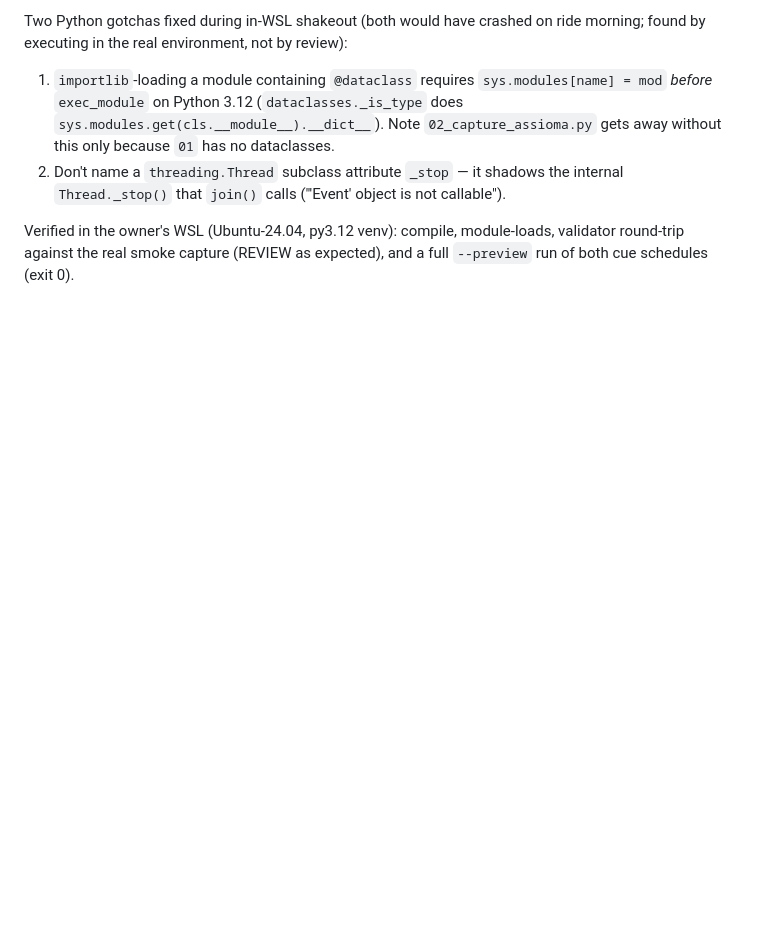
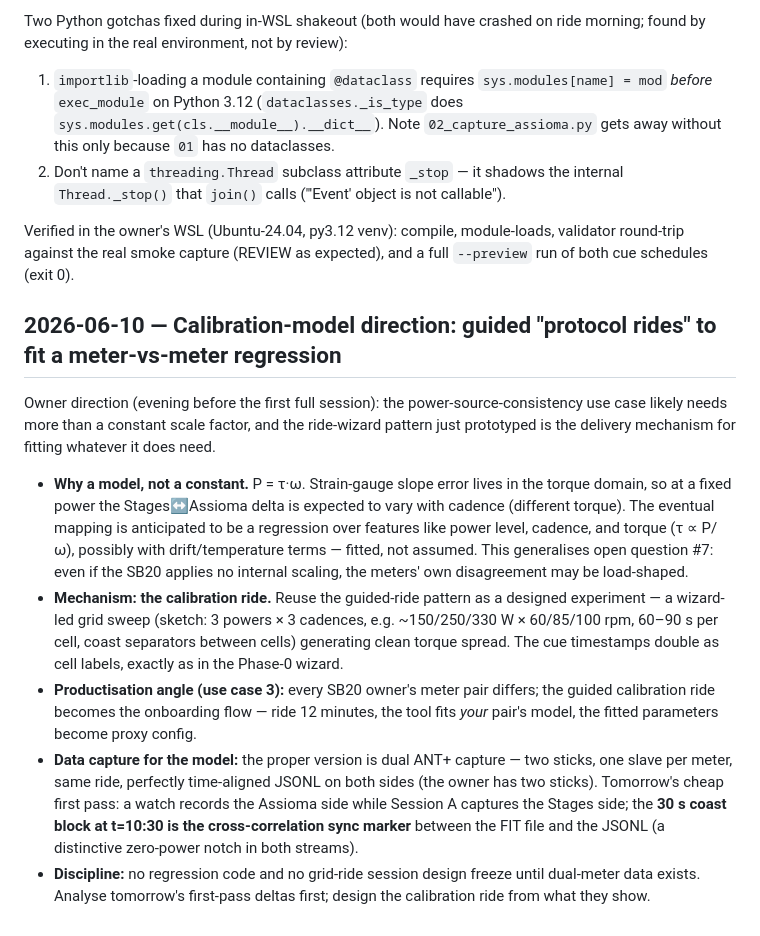
Before and after one commit to cauldnz/SB20-power-proxy, a Markdown page: code/findings/decisions.md, the part around the change. Drawn GitHub-style; blank space fills up the shorter version.

```diff
--- a/code/findings/decisions.md
+++ b/code/findings/decisions.md
@@ -208,3 +208,13 @@ Two Python gotchas fixed during in-WSL shakeout (both would have crashed on ride
 2. Don't name a `threading.Thread` subclass attribute `_stop` — it shadows the internal `Thread._stop()` that `join()` calls ("'Event' object is not callable").
 
 Verified in the owner's WSL (Ubuntu-24.04, py3.12 venv): compile, module-loads, validator round-trip against the real smoke capture (REVIEW as expected), and a full `--preview` run of both cue schedules (exit 0).
+
+## 2026-06-10 — Calibration-model direction: guided "protocol rides" to fit a meter-vs-meter regression
+
+Owner direction (evening before the first full session): the power-source-consistency use case likely needs more than a constant scale factor, and the ride-wizard pattern just prototyped is the delivery mechanism for fitting whatever it does need.
+
+- **Why a model, not a constant.** P = τ·ω. Strain-gauge slope error lives in the torque domain, so at a fixed power the Stages↔Assioma delta is expected to vary with cadence (different torque). The eventual mapping is anticipated to be a regression over features like power level, cadence, and torque (τ ∝ P/ω), possibly with drift/temperature terms — fitted, not assumed. This generalises open question #7: even if the SB20 applies no internal scaling, the meters' own disagreement may be load-shaped.
+- **Mechanism: the calibration ride.** Reuse the guided-ride pattern as a designed experiment — a wizard-led grid sweep (sketch: 3 powers × 3 cadences, e.g. ~150/250/330 W × 60/85/100 rpm, 60–90 s per cell, coast separators between cells) generating clean torque spread. The cue timestamps double as cell labels, exactly as in the Phase-0 wizard.
+- **Productisation angle (use case 3):** every SB20 owner's meter pair differs; the guided calibration ride becomes the onboarding flow — ride 12 minutes, the tool fits *your* pair's model, the fitted parameters become proxy config.
+- **Data capture for the model:** the proper version is dual ANT+ capture — two sticks, one slave per meter, same ride, perfectly time-aligned JSONL on both sides (the owner has two sticks). Tomorrow's cheap first pass: a watch records the Assioma side while Session A captures the Stages side; the **30 s coast block at t=10:30 is the cross-correlation sync marker** between the FIT file and the JSONL (a distinctive zero-power notch in both streams).
+- **Discipline:** no regression code and no grid-ride session design freeze until dual-meter data exists. Analyse tomorrow's first-pass deltas first; design the calibration ride from what they show.
```
Also changed, not shown: 01-project-brief.md (+1 -1 lines), RIDE-CARD.md (+11 -3 lines).
